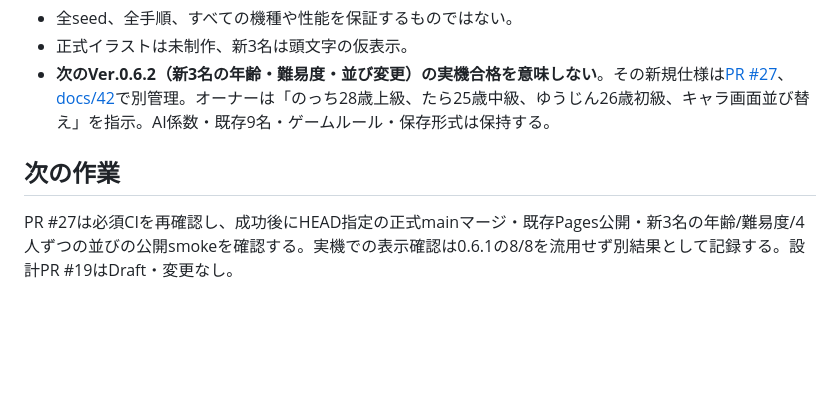
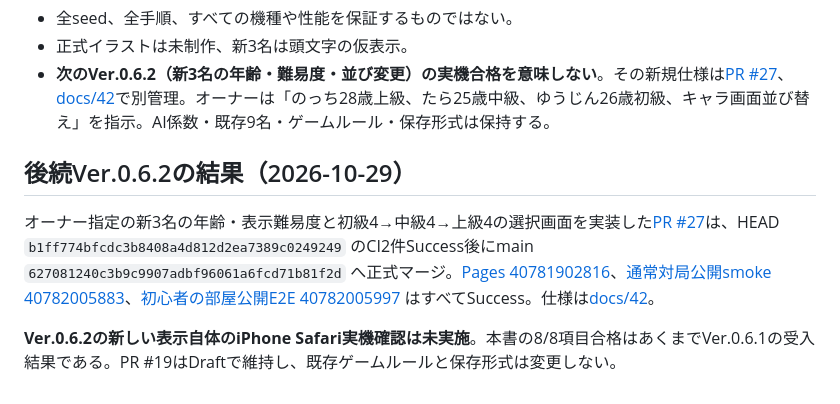
Before and after one commit to asumax1128/mathjong, a Markdown page: docs/41-ver0.6.1-release-acceptance.md, the part around the change. Rendered like a GitHub page; blank space fills up the shorter version.

Commit message:
docs: link Ver.0.6.2 deployment while preserving Ver.0.6.1 iPhone acceptance

```diff
--- a/docs/41-ver0.6.1-release-acceptance.md
+++ b/docs/41-ver0.6.1-release-acceptance.md
@@ -32,6 +32,8 @@
 - 正式イラストは未制作、新3名は頭文字の仮表示。
 - **次のVer.0.6.2（新3名の年齢・難易度・並び変更）の実機合格を意味しない**。その新規仕様は[PR #27](https://github.com/asumax1128/mathjong/pull/27)、[docs/42](42-ver0.6.2-trio-profiles.md)で別管理。オーナーは「のっち28歳上級、たら25歳中級、ゆうじん26歳初級、キャラ画面並び替え」を指示。AI係数・既存9名・ゲームルール・保存形式は保持する。
 
-## 次の作業
+## 後続Ver.0.6.2の結果（2026-10-29）
 
-PR #27は必須CIを再確認し、成功後にHEAD指定の正式mainマージ・既存Pages公開・新3名の年齢/難易度/4人ずつの並びの公開smokeを確認する。実機での表示確認は0.6.1の8/8を流用せず別結果として記録する。設計PR #19はDraft・変更なし。
+オーナー指定の新3名の年齢・表示難易度と初級4→中級4→上級4の選択画面を実装した[PR #27](https://github.com/asumax1128/mathjong/pull/27)は、HEAD `b1ff774bfcdc3b8408a4d812d2ea7389c0249249` のCI2件Success後にmain `627081240c3b9c9907adbf96061a6fcd71b81f2d` へ正式マージ。[Pages 40781902816](https://github.com/asumax1128/mathjong/actions/runs/40781902816)、[通常対局公開smoke 40782005883](https://github.com/asumax1128/mathjong/actions/runs/40782005883)、[初心者の部屋公開E2E 40782005997](https://github.com/asumax1128/mathjong/actions/runs/40782005997) はすべてSuccess。仕様は[docs/42](42-ver0.6.2-trio-profiles.md)。
+
+**Ver.0.6.2の新しい表示自体のiPhone Safari実機確認は未実施**。本書の8/8項目合格はあくまでVer.0.6.1の受入結果である。PR #19はDraftで維持し、既存ゲームルールと保存形式は変更しない。
```
